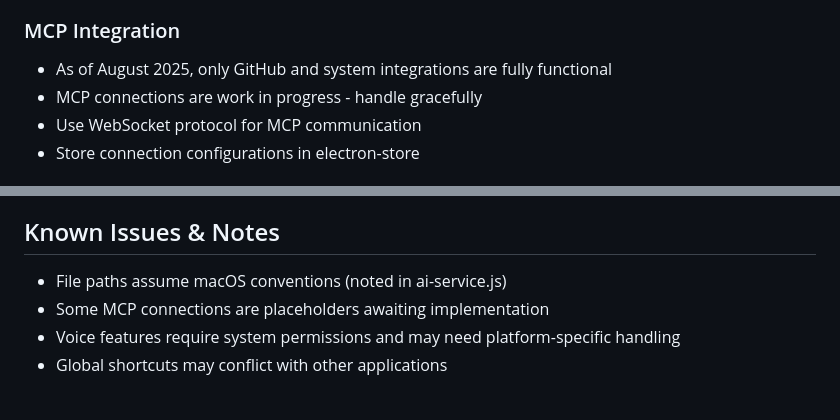
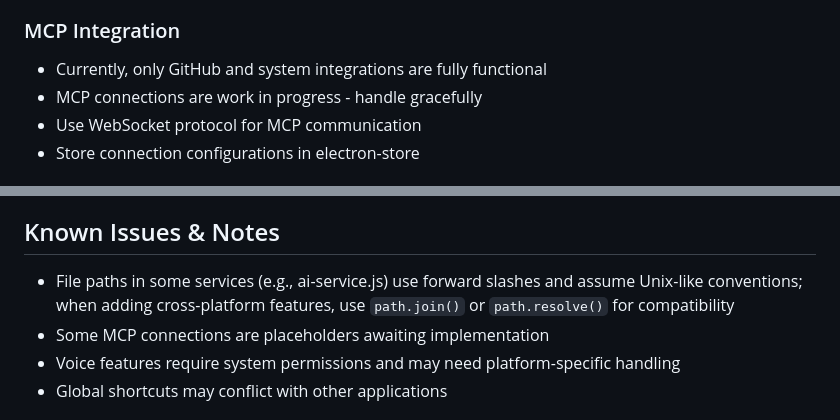
Before and after one commit to djleamen/mai-buddy, a Markdown page: .github/copilot-instructions.md, 2 parts joined by grey strips. Rendered like a GitHub page.

Commit message:
Address code review feedback on Copilot instructions
Co-authored-by: djleamen <144171857+djleamen@users.noreply.github.com>

```diff
--- a/.github/copilot-instructions.md
+++ b/.github/copilot-instructions.md
@@ -72,7 +72,7 @@ npm run lint    # Run ESLint
 - Be cautious with nodeIntegration and contextIsolation settings
 
 ### MCP Integration
-- As of August 2025, only GitHub and system integrations are fully functional
+- Currently, only GitHub and system integrations are fully functional
 - MCP connections are work in progress - handle gracefully
 - Use WebSocket protocol for MCP communication
 - Store connection configurations in electron-store
@@ -129,7 +129,7 @@ npm run lint    # Run ESLint
 - Test with different configurations (tech context, user context)
 
 ## Known Issues & Notes
-- File paths assume macOS conventions (noted in ai-service.js)
+- File paths in some services (e.g., ai-service.js) use forward slashes and assume Unix-like conventions; when adding cross-platform features, use `path.join()` or `path.resolve()` for compatibility
 - Some MCP connections are placeholders awaiting implementation
 - Voice features require system permissions and may need platform-specific handling
 - Global shortcuts may conflict with other applications
```
